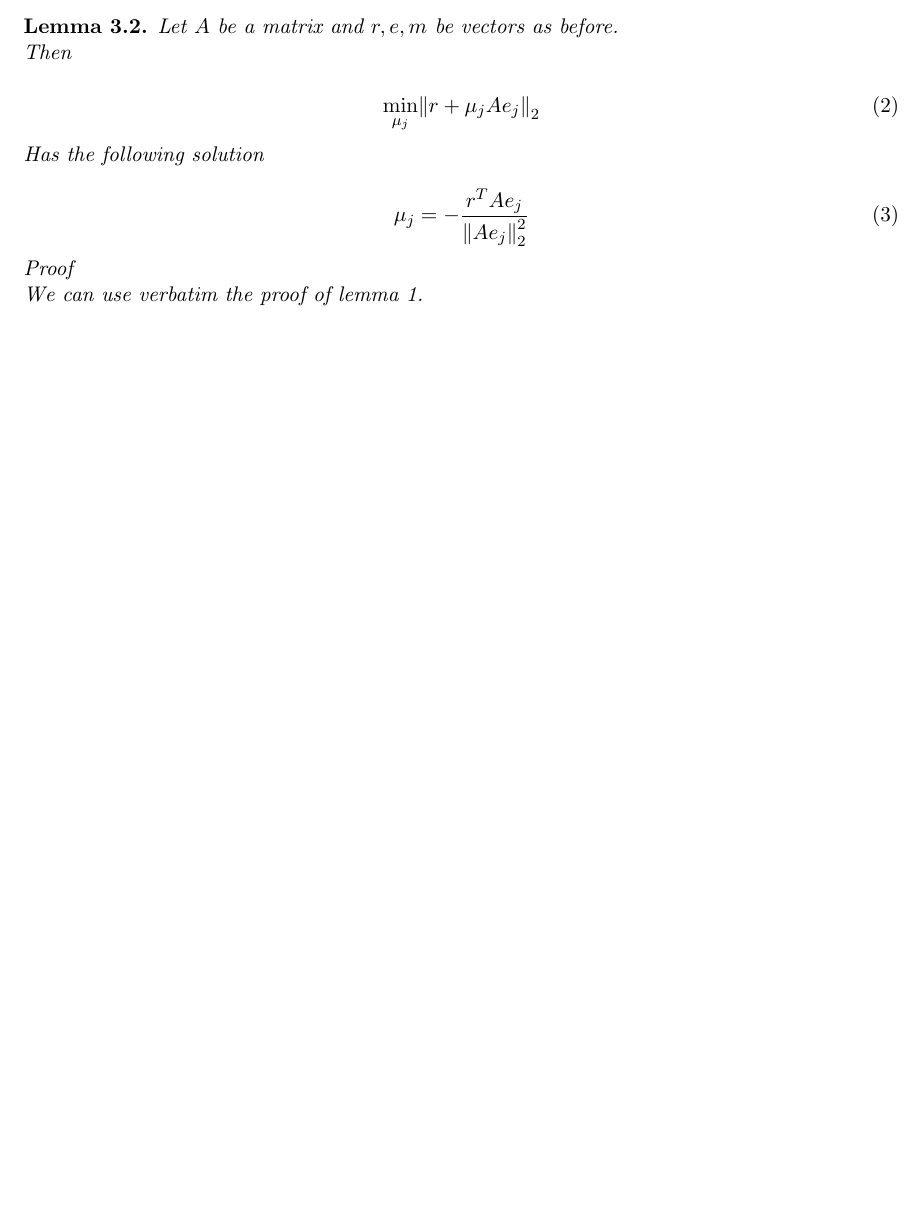
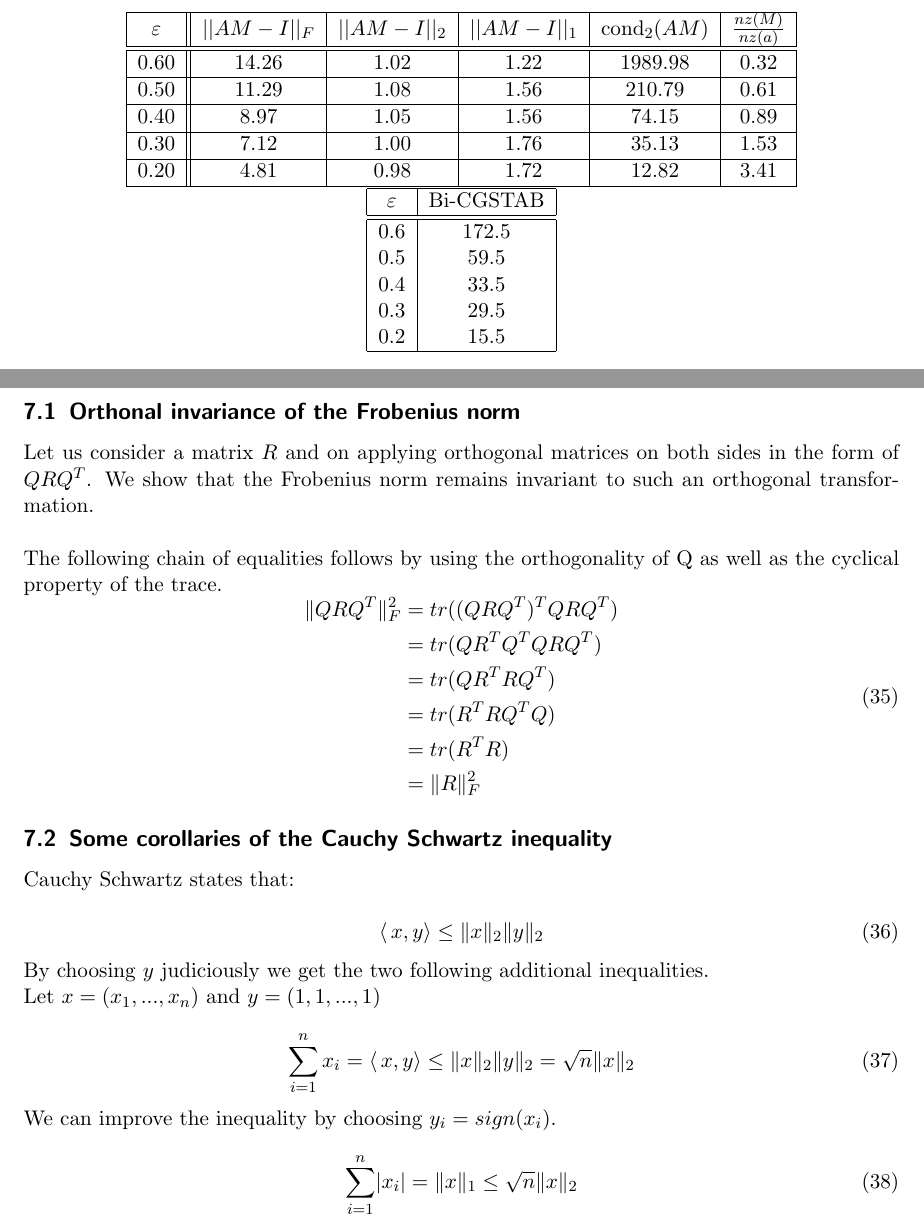
Before and after one commit to Nacho114/sparseinv, a LaTeX document (report/main.tex): part of page 2 of 5 before the commit and two parts of pages 7 and 8 of 8 after it, the two joined at a grey line, cut at the place of the change, the shorter picture padded with empty space. Compiled offline with pdfLaTeX.

Commit message:
incorporate changes from oleaf

```diff
--- a/report/main.tex
+++ b/report/main.tex
@@ -112,26 +83,0 @@
-		By setting the derivative to $0$ we find that $\alpha = \frac{\langle\,r,Ar\rangle}{\|Ar\|_{2}^{2}}$
-
-
-
-
-	\end{lemma}
-
-	\begin{lemma}
-		Let $A$ be a matrix and $r, e, m$ be vectors as before.
-
-		Then
-
-		\begin{equation}
-		\min _{\mu_{j}}\left\|r+\mu_{j} A e_{j}\right\|_{2}
-		\end{equation}
-
-		Has the following solution
-
-		\begin{equation}
-		\mu_{j}=-\frac{r^{T} A e_{j}}{\left\|A e_{j}\right\|_{2}^{2}}
-		\end{equation}
-
-		Proof
-		\\
-		We can use verbatim the proof of lemma 1.
-	\end{lemma}
@@ -353,3 +416,76 @@ Finally, applying Lemma 3 to the matrix $ A M M^{T} A^{T} $ instead of $ A M$ we
+\begin{section}{Experiments}
+	\centering
+	\begin{tabular}{|c||c|c|c|c|c|}
+		\hline
+		$\varepsilon$ &    $||AM-I||_F$ &  $||AM-I||_2$ &   $||AM-I||_1$ &  $\operatorname{cond}_2(AM)$ &   $\frac{{nz}(M)}{{nz}(a)}$ \\
+		\hline \hline
+		0.60 & 14.26 &  1.02  &  1.22 & 1989.98  &  0.32 \\
+		\hline
+		0.50 & 11.29 &  1.08  &  1.56 & 210.79  &  0.61 \\
+		\hline
+		0.40 &  8.97 &  1.05  &  1.56 & 74.15  &   0.89 \\
+		\hline
+		0.30  & 7.12  & 1.00  &  1.76 & 35.13  &  1.53 \\
+		\hline
+		0.20 &  4.81 &  0.98  &  1.72 &  12.82 &   3.41 \\
+		\hline
+	\end{tabular}
+
+	\begin{tabular}{|c|c|}
+		\hline
+		$\varepsilon$ & Bi-CGSTAB \\
+		\hline \hline
+		0.6    &   172.5       \\
+		0.5    &   59.5        \\
+		0.4    &   33.5        \\
+		0.3    &   29.5        \\
+		0.2    &   15.5 \\
+		\hline
+	\end{tabular}
+
+\end{section}
+\clearpage
+\section{Appendix}
+
+\subsection{Orthonal invariance of the Frobenius norm}\label{sec:ortho}
+Let us consider a matrix $R$ and on applying orthogonal matrices on both sides in the form of $QRQ^{T}$. We show that the Frobenius norm remains invariant to such an orthogonal transformation. \\
+
+The following chain of equalities follows by using the orthogonality of
+Q as well as the cyclical property of the trace.
+\begin{equation}
+\begin{aligned}
+\|QRQ^{T} \|_{F}^{2}
+& =  tr((QRQ^{T})^{T}QRQ^{T}) \\
+& =  tr(QR^{T}Q^{T}QRQ^{T}) \\
+& =  tr(QR^{T}RQ^{T}) \\
+& =  tr(R^{T}RQ^{T}Q) \\
+& =  tr(R^{T}R) \\
+& =  \|R\|_{F}^{2}
+\end{aligned}
+\end{equation}
+
+\subsection{Some corollaries of the Cauchy Schwartz inequality} \label{sec:csi}
+
+Cauchy Schwartz states that:
+
+\begin{equation}
+\langle\,x,y\rangle \leq \|x\|_{2}\|y\|_{2}
+\end{equation}
+
+By choosing $y$ judiciously we get the two following additional inequalities.
+\\
+Let $x = (x_{1}, ..., x_{n})$ and $y = (1, 1, ..., 1)$
+
+\begin{equation}
+\sum_{i=1}^{n} x_{i} = \langle\,x,y\rangle  \leq  \|x\|_{2}\|y\|_{2} = \sqrt{n}\|x\|_{2}
+\end{equation}
+
+We can improve the inequality by choosing $y_{i} = sign(x_{i})$.
+
+\begin{equation}
+\sum_{i=1}^{n} \left|x_{i}\right| =  \|x\|_{1}\leq \sqrt{n}\|x\|_{2}
+\end{equation}
+
 %TODO
 % Make it lemma 1.1 and 1.2 and so on!
 \end{document}
```
Also changed, not shown: report/main.tex (165 more changed lines). Lines whose indentation alone changed are shown as unchanged.
